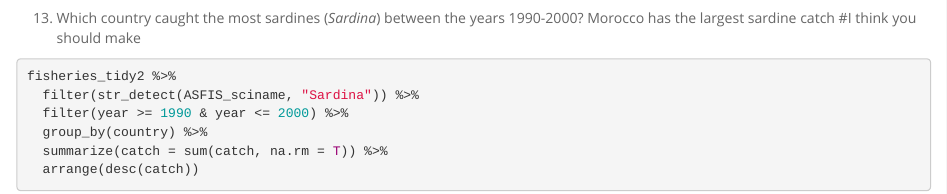
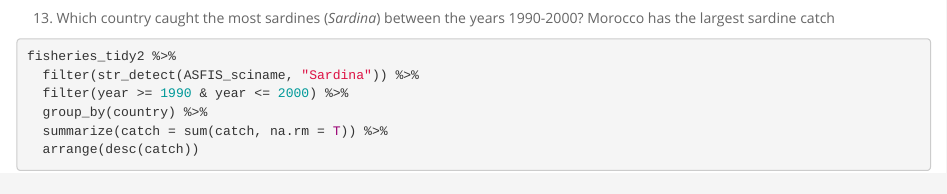
Before and after one commit to lilymaryam/BIS15W2020_lkarim, an R Markdown document (lab4/lab4_hw.Rmd): the page in a window 1100 px wide, from 2820 px down. Rendered offline with R 4.5, knitr and Pandoc, with nearby package versions; some code elsewhere in the file could not run offline.

Commit message:
4 updates

````diff
--- a/lab4/lab4_hw.Rmd
+++ b/lab4/lab4_hw.Rmd
@@ -152,7 +152,7 @@ fisheries_tidy2 %>%
 
 13. Which country caught the most sardines (_Sardina_) between the years 1990-2000?
 Morocco has the largest sardine catch
-#I think you should make
+
 ```{r}
 fisheries_tidy2 %>%
   filter(str_detect(ASFIS_sciname, "Sardina")) %>%
````
Also changed, not shown: 2 other files.
